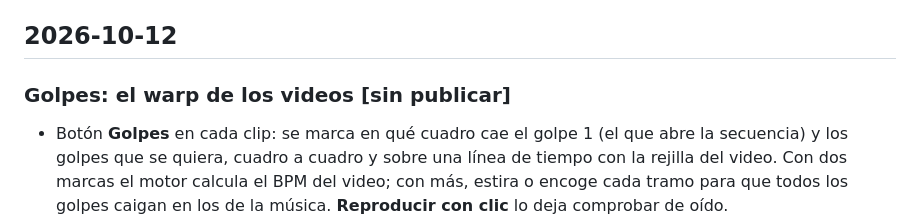
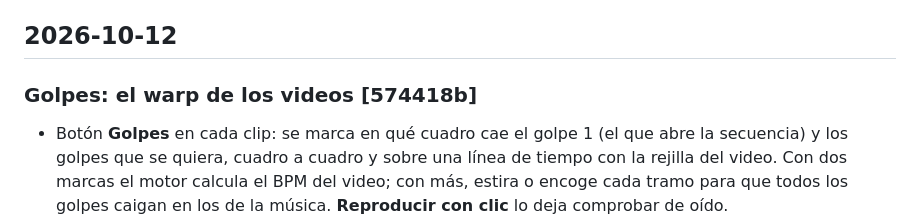
Before and after one commit to Deejay17/Passionewptr, a Markdown page: CHANGELOG.md, the part around the change. GitHub-like rendering.

Commit message:
docs: commit de la entrada de golpes en el registro de cambios
Co-Authored-By: Claude Opus 5.5 <noreply@anthropic.com>
Claude-Session: https://claude.ai/code/session_01ESbYrSUTKEm6BVqgpTZiF1

```diff
--- a/CHANGELOG.md
+++ b/CHANGELOG.md
@@ -4,7 +4,7 @@ Qué cambió en cada commit, de lo más nuevo a lo más viejo. Cada entrada llev
 
 ## 2026-10-12
 
-### Golpes: el warp de los videos [sin publicar]
+### Golpes: el warp de los videos [574418b]
 - Botón **Golpes** en cada clip: se marca en qué cuadro cae el golpe 1 (el que abre la secuencia) y los golpes que se quiera, cuadro a cuadro y sobre una línea de tiempo con la rejilla del video. Con dos marcas el motor calcula el BPM del video; con más, estira o encoge cada tramo para que todos los golpes caigan en los de la música. **Reproducir con clic** lo deja comprobar de oído.
 - Los loops entran en su sección por el golpe 1, los temas hacen sonar sus **previos** antes del 1 y las subidas llevan el golpe 1 al principio y la última marca al drop.
 - `conformar.sh --marcas 0.62:1,4.40:9` aplica el mismo warp al archivo y lo hace empezar en el golpe 1; el editor da la línea ya escrita.
```
